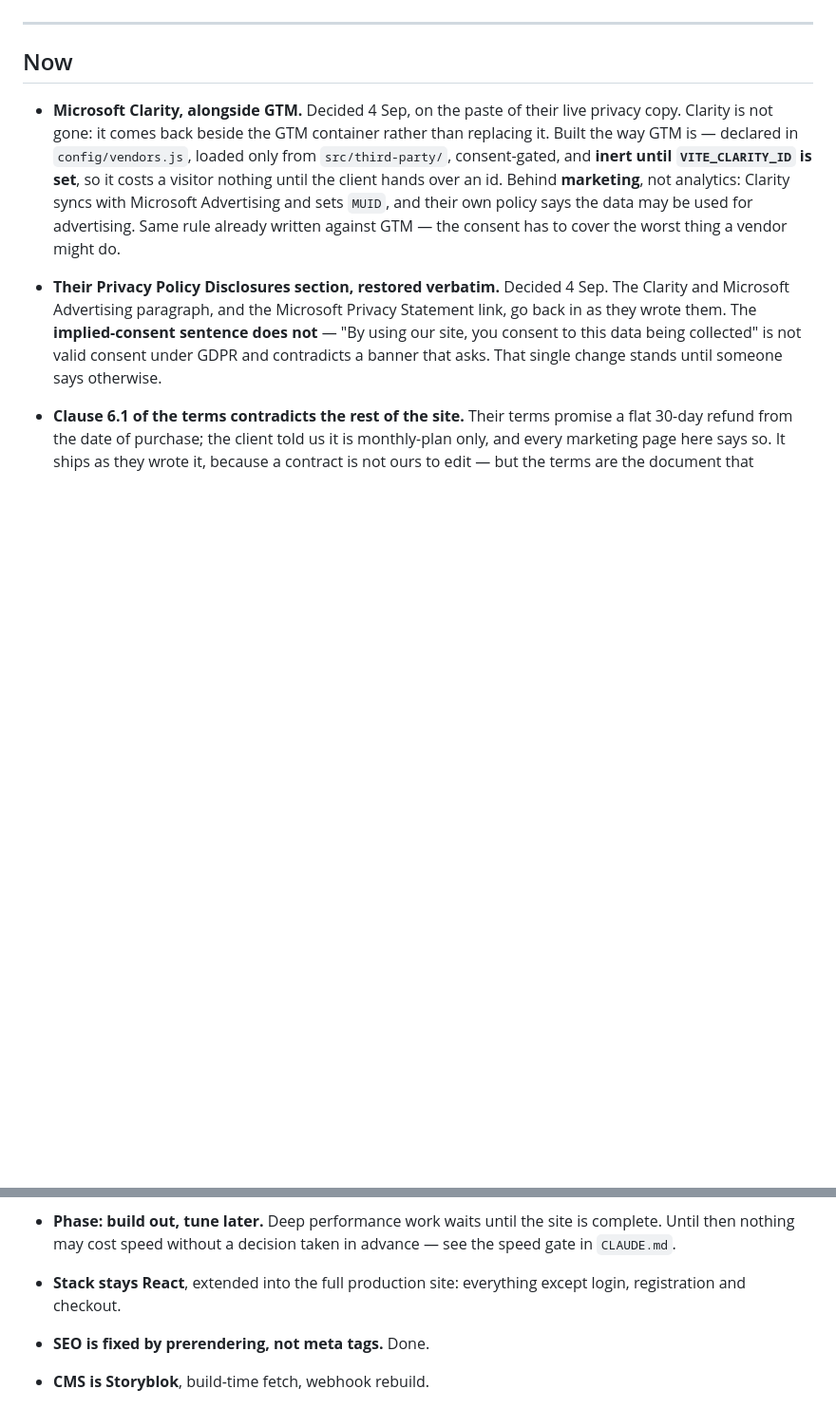
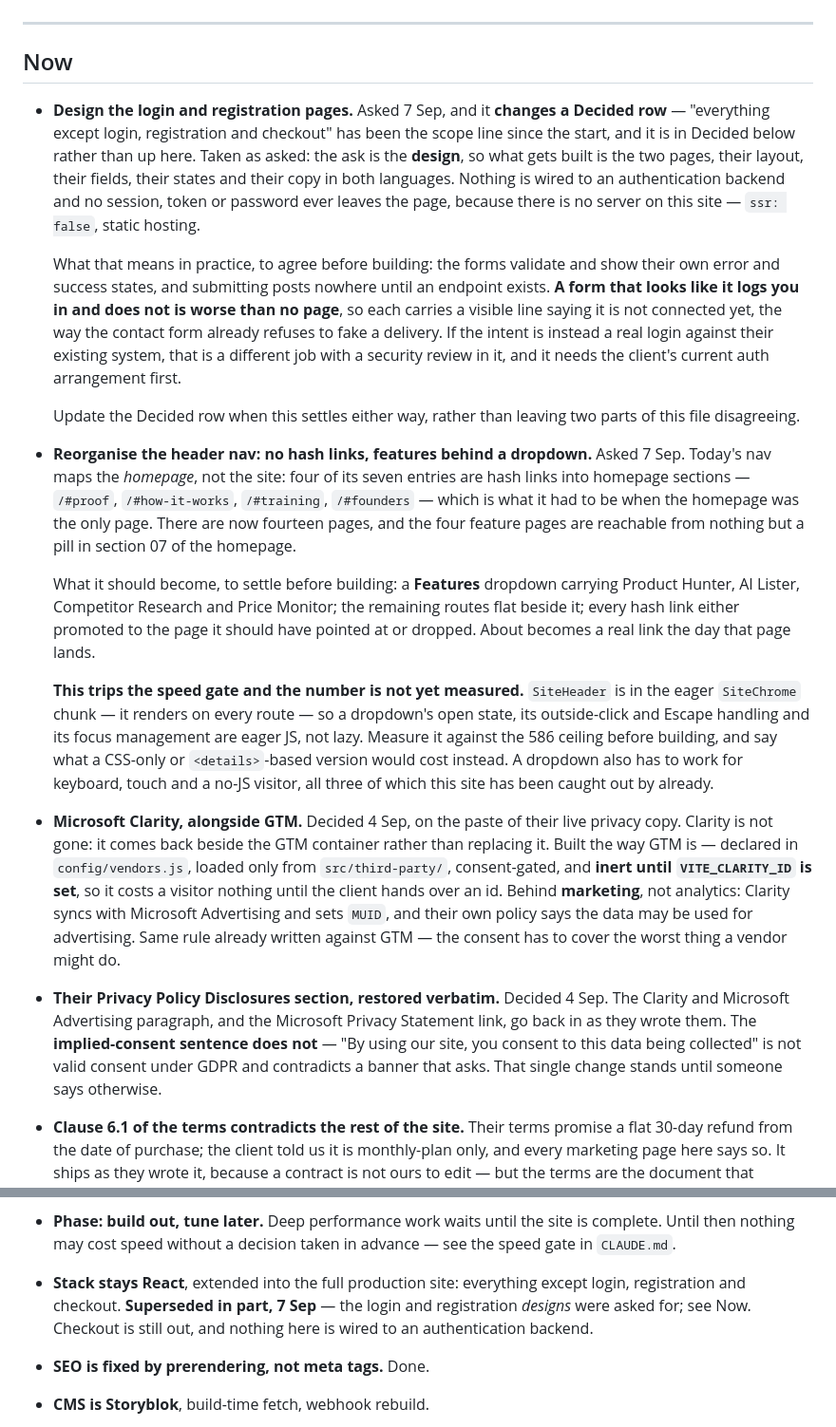
Before and after one commit to siamurmahin/ecomsniper-redesign, a Markdown page: docs/TODO.md, 2 parts joined by grey strips. Shown at 95% size. GitHub-like rendering; blank space fills up the shorter version.

Commit message:
docs: two new asks land on the list before anything is built
The header nav reorganisation and the login and registration designs, both
asked 7 Sep, go into Now with what has to be decided before either starts.

The nav entry carries the speed gate: SiteHeader is in the eager SiteChrome
chunk, so a dropdown's open state and its keyboard, outside-click and focus
handling are eager JS. Measure before building, and price a CSS-only or
details-based version against it.

The auth entry contradicts a Decided row — 'everything except login,
registration and checkout' — so that row now points at it rather than the
two disagreeing quietly. Taken as a design ask: there is no server on this
site, so the pages carry their own states and say plainly that they are not
connected, the way the contact form already refuses to fake a delivery.

```diff
--- a/docs/TODO.md
+++ b/docs/TODO.md
@@ -18,6 +18,48 @@ session.
 ---
 
 ## Now
+
+- **Design the login and registration pages.** Asked 7 Sep, and it **changes a
+  Decided row** — "everything except login, registration and checkout" has been
+  the scope line since the start, and it is in Decided below rather than up
+  here. Taken as asked: the ask is the **design**, so what gets built is the
+  two pages, their layout, their fields, their states and their copy in both
+  languages. Nothing is wired to an authentication backend and no session,
+  token or password ever leaves the page, because there is no server on this
+  site — `ssr: false`, static hosting.
+
+  What that means in practice, to agree before building: the forms validate
+  and show their own error and success states, and submitting posts nowhere
+  until an endpoint exists. **A form that looks like it logs you in and does
+  not is worse than no page**, so each carries a visible line saying it is not
+  connected yet, the way the contact form already refuses to fake a delivery.
+  If the intent is instead a real login against their existing system, that is
+  a different job with a security review in it, and it needs the client's
+  current auth arrangement first.
+
+  Update the Decided row when this settles either way, rather than leaving two
+  parts of this file disagreeing.
+
+- **Reorganise the header nav: no hash links, features behind a dropdown.**
+  Asked 7 Sep. Today's nav maps the _homepage_, not the site: four of its seven
+  entries are hash links into homepage sections — `/#proof`, `/#how-it-works`,
+  `/#training`, `/#founders` — which is what it had to be when the homepage was
+  the only page. There are now fourteen pages, and the four feature pages are
+  reachable from nothing but a pill in section 07 of the homepage.
+
+  What it should become, to settle before building: a **Features** dropdown
+  carrying Product Hunter, AI Lister, Competitor Research and Price Monitor;
+  the remaining routes flat beside it; every hash link either promoted to the
+  page it should have pointed at or dropped. About becomes a real link the day
+  that page lands.
+
+  **This trips the speed gate and the number is not yet measured.** `SiteHeader`
+  is in the eager `SiteChrome` chunk — it renders on every route — so a
+  dropdown's open state, its outside-click and Escape handling and its focus
+  management are eager JS, not lazy. Measure it against the 586 ceiling before
+  building, and say what a CSS-only or `<details>`-based version would cost
+  instead. A dropdown also has to work for keyboard, touch and a no-JS visitor,
+  all three of which this site has been caught out by already.
 
 - **Microsoft Clarity, alongside GTM.** Decided 4 Sep, on the paste of their
   live privacy copy. Clarity is not gone: it comes back beside the GTM
@@ -296,7 +338,7 @@ come from the index, and their sitemap is advertising URLs that may 404.
   is complete. Until then nothing may cost speed without a decision taken in
   advance — see the speed gate in `CLAUDE.md`.
 
-- **Stack stays React**, extended into the full production site: everything except login, registration and checkout.
+- **Stack stays React**, extended into the full production site: everything except login, registration and checkout. **Superseded in part, 7 Sep** — the login and registration _designs_ were asked for; see Now. Checkout is still out, and nothing here is wired to an authentication backend.
 - **SEO is fixed by prerendering, not meta tags.** Done.
 - **CMS is Storyblok**, build-time fetch, webhook rebuild.
 - **Consent is accept / reject / customise.** Categories: essential (locked), analytics, marketing. Consent Mode v2 denied by default.
```
